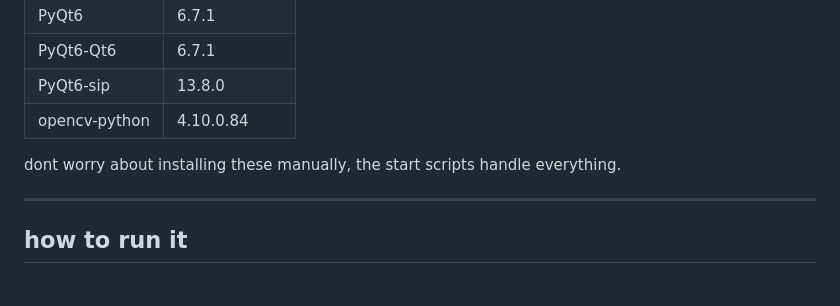
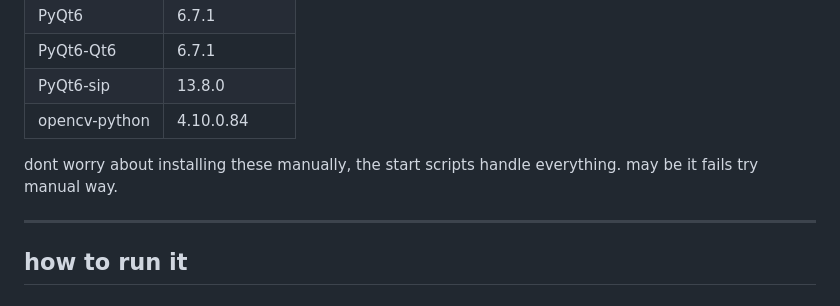
Before and after one commit to shirushimori/openxs-paper, a Markdown page: README.md, the part around the change. Rendered like a GitHub page.

```diff
--- a/README.md
+++ b/README.md
@@ -35,7 +35,7 @@ works on Windows fully. Linux and macOS can run the app but the desktop embeddin
 | PyQt6-sip | 13.8.0 |
 | opencv-python | 4.10.0.84 |
 
-dont worry about installing these manually, the start scripts handle everything.
+dont worry about installing these manually, the start scripts handle everything. may be it fails try manual way.
 
 ---
 
```
